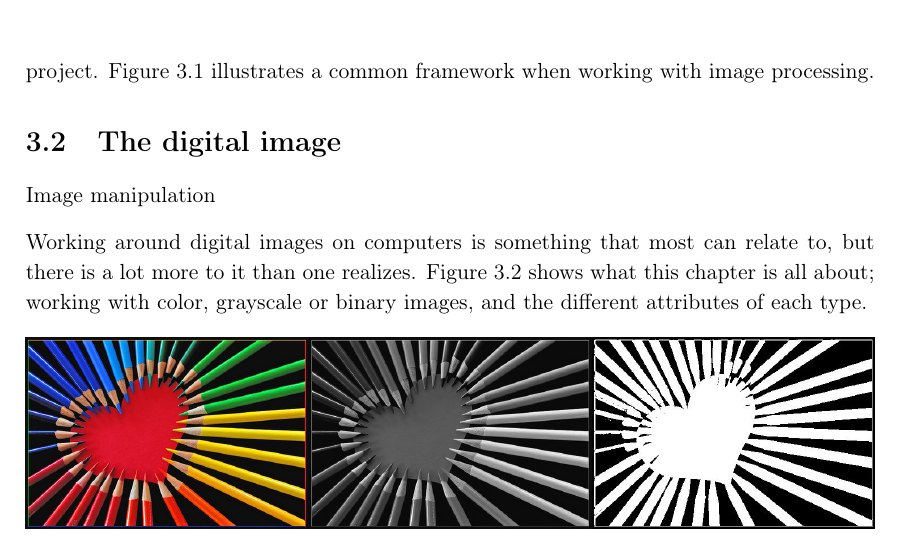
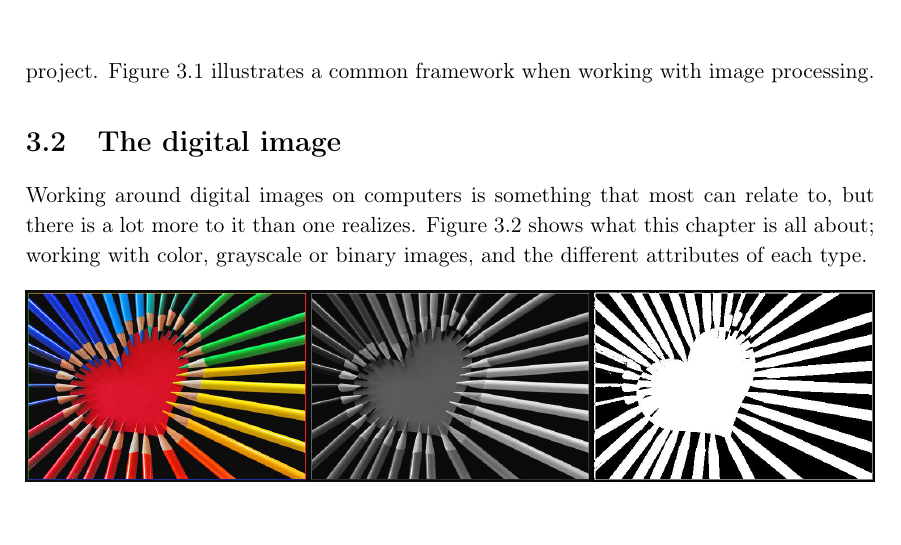
Before and after one commit to Wikzo/MagicCanvas_MedialogyP3_2012, a LaTeX thesis (Report/master.tex, which reads Report/theory.tex): part of page 21 of 77, cut so that both start at the same text. Compiled offline with pdfLaTeX.

Commit message:
changes theory

```diff
--- a/Report/theory.tex
+++ b/Report/theory.tex
@@ -34,7 +34,7 @@ For the system to actually know if an object is a hand or not, it has to do some
 The combination of these different techniques makes it possible to get a functional program, but before using them, it is necessary to know how they work. The next sections will explain the different techniques used and also why and how they were implemented in the project. Figure \ref{fig:ip_framework} illustrates a common framework when working with image processing.
 
 \section{The digital image}
-Image manipulation
+%A digital image is a numerical representation of Before starting to manipulate images Image manipulation
 
 Working around digital images on computers is something that most can relate to, but there is a lot more to it than one realizes. Figure \ref{fig:ip_ColoredToGrayscaleToBinary} shows what this chapter is all about; working with color, grayscale or binary images, and the different attributes of each type.
 
```
